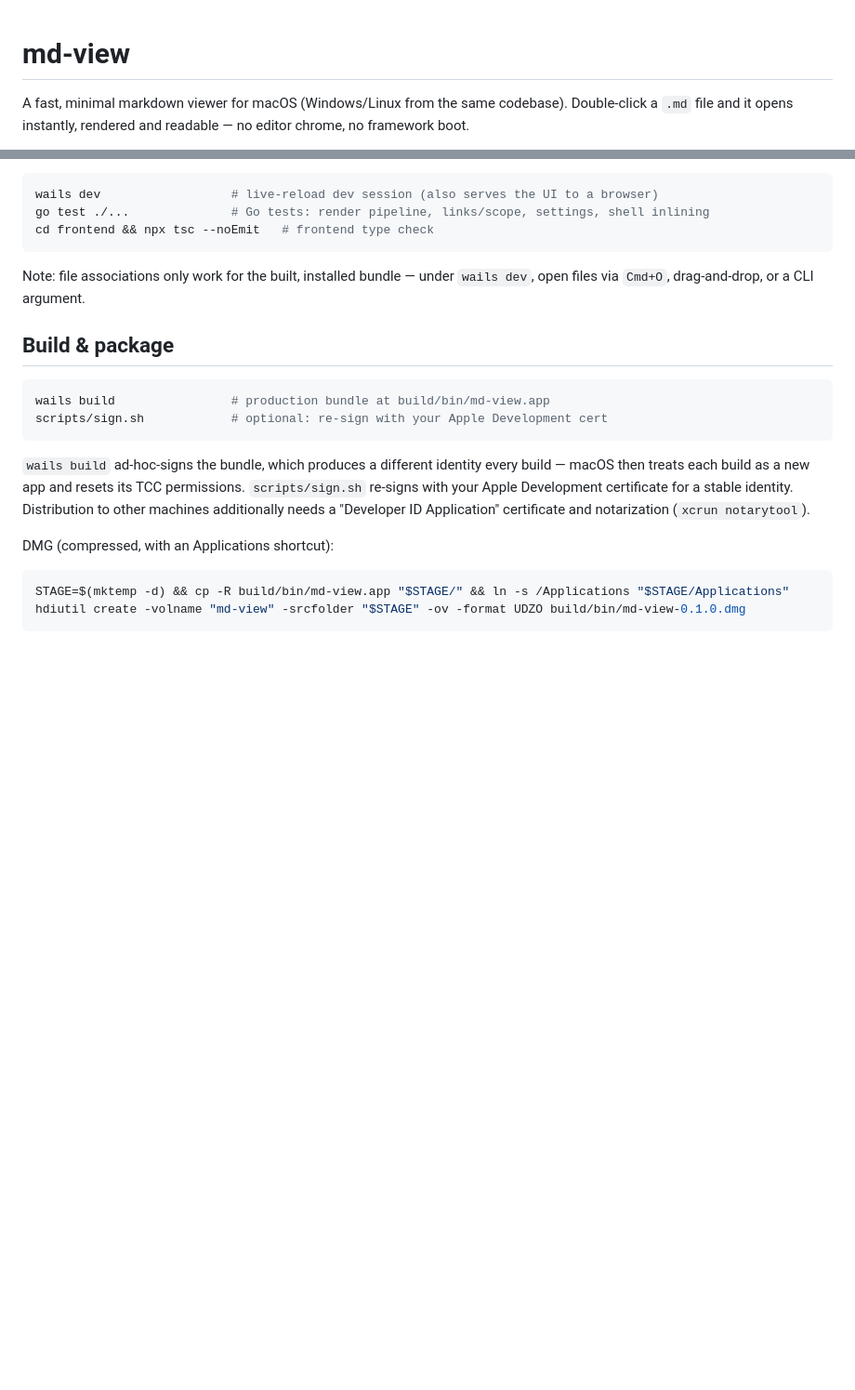
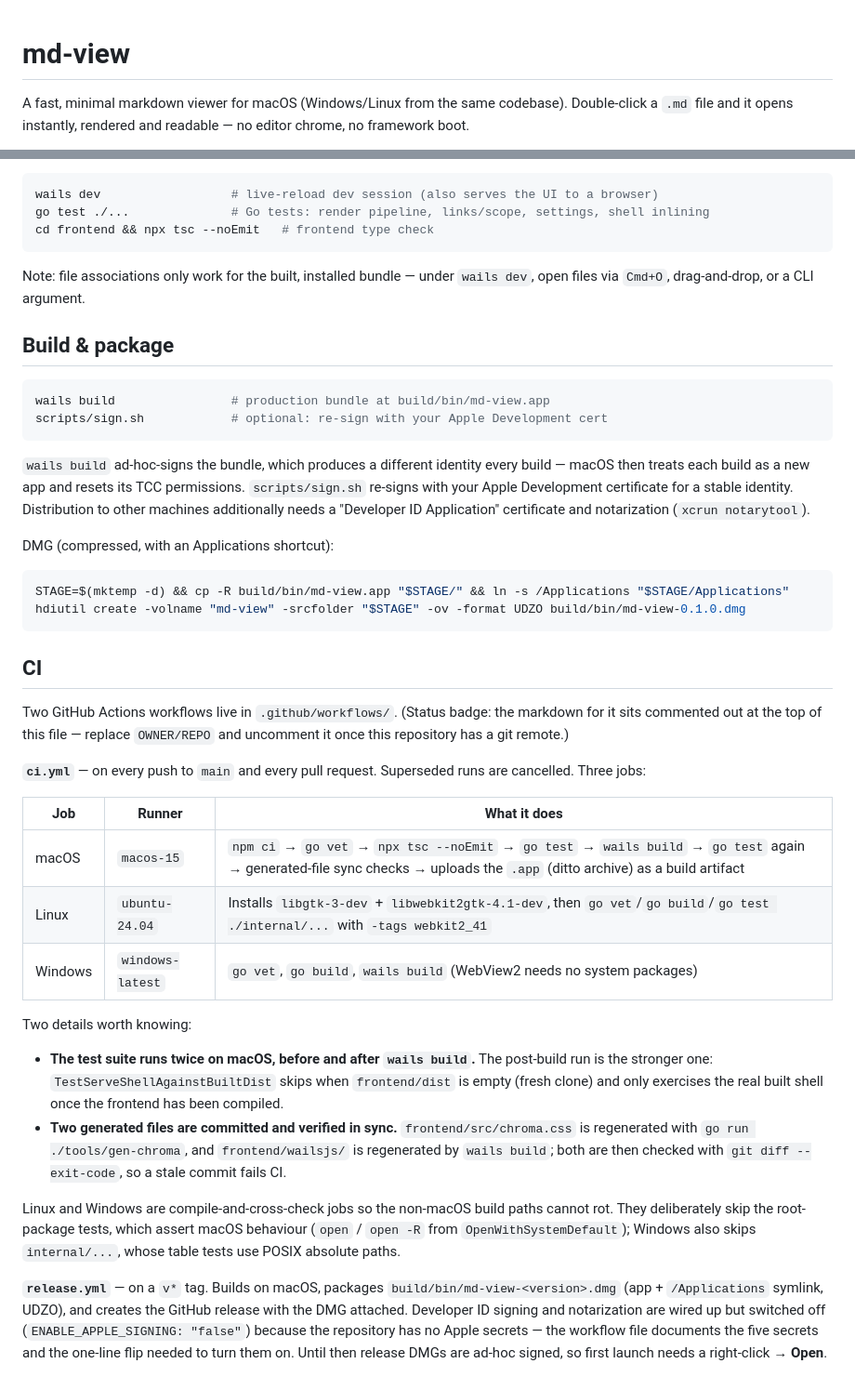
Before and after one commit to lifeart/md-view, a Markdown page: README.md, 2 parts joined by grey strips. Shown at 93% size. Drawn GitHub-style; blank space fills up the shorter version.

Commit message:
README: document the CI and release workflows
Adds a CI section describing the three ci.yml jobs, why the Go suite runs
twice on macOS, and which generated files are checked for drift. The status
badge is left commented out at the top of the file: this repository has no
remote yet, so OWNER/REPO is unknown and a live badge would render broken.

Co-Authored-By: Claude Fable 5 <noreply@anthropic.com>

````diff
--- a/README.md
+++ b/README.md
@@ -1,4 +1,12 @@
 # md-view
+
+<!-- CI STATUS BADGE — PLACEHOLDER.
+     This repository has no git remote yet, so OWNER/REPO is unknown and the
+     badge would render broken. After `git remote add origin …`, replace
+     OWNER/REPO below and uncomment the line:
+
+[![CI](https://github.com/OWNER/REPO/actions/workflows/ci.yml/badge.svg)](https://github.com/OWNER/REPO/actions/workflows/ci.yml)
+-->
 
 A fast, minimal markdown viewer for macOS (Windows/Linux from the same codebase). Double-click a `.md` file and it opens instantly, rendered and readable — no editor chrome, no framework boot.
 
@@ -68,3 +76,42 @@ DMG (compressed, with an Applications shortcut):
 STAGE=$(mktemp -d) && cp -R build/bin/md-view.app "$STAGE/" && ln -s /Applications "$STAGE/Applications"
 hdiutil create -volname "md-view" -srcfolder "$STAGE" -ov -format UDZO build/bin/md-view-0.1.0.dmg
 ```
+
+## CI
+
+Two GitHub Actions workflows live in `.github/workflows/`. (Status badge: the
+markdown for it sits commented out at the top of this file — replace
+`OWNER/REPO` and uncomment it once this repository has a git remote.)
+
+**`ci.yml`** — on every push to `main` and every pull request. Superseded runs
+are cancelled. Three jobs:
+
+| Job | Runner | What it does |
+|---|---|---|
+| macOS | `macos-15` | `npm ci` → `go vet` → `npx tsc --noEmit` → `go test` → `wails build` → `go test` again → generated-file sync checks → uploads the `.app` (ditto archive) as a build artifact |
+| Linux | `ubuntu-24.04` | Installs `libgtk-3-dev` + `libwebkit2gtk-4.1-dev`, then `go vet`/`go build`/`go test ./internal/...` with `-tags webkit2_41` |
+| Windows | `windows-latest` | `go vet`, `go build`, `wails build` (WebView2 needs no system packages) |
+
+Two details worth knowing:
+
+- **The test suite runs twice on macOS, before and after `wails build`.** The
+  post-build run is the stronger one: `TestServeShellAgainstBuiltDist` skips
+  when `frontend/dist` is empty (fresh clone) and only exercises the real
+  built shell once the frontend has been compiled.
+- **Two generated files are committed and verified in sync.**
+  `frontend/src/chroma.css` is regenerated with `go run ./tools/gen-chroma`,
+  and `frontend/wailsjs/` is regenerated by `wails build`; both are then
+  checked with `git diff --exit-code`, so a stale commit fails CI.
+
+Linux and Windows are compile-and-cross-check jobs so the non-macOS build
+paths cannot rot. They deliberately skip the root-package tests, which assert
+macOS behaviour (`open` / `open -R` from `OpenWithSystemDefault`); Windows
+also skips `internal/...`, whose table tests use POSIX absolute paths.
+
+**`release.yml`** — on a `v*` tag. Builds on macOS, packages
+`build/bin/md-view-<version>.dmg` (app + `/Applications` symlink, UDZO), and
+creates the GitHub release with the DMG attached. Developer ID signing and
+notarization are wired up but switched off (`ENABLE_APPLE_SIGNING: "false"`)
+because the repository has no Apple secrets — the workflow file documents the
+five secrets and the one-line flip needed to turn them on. Until then release
+DMGs are ad-hoc signed, so first launch needs a right-click → **Open**.
````
